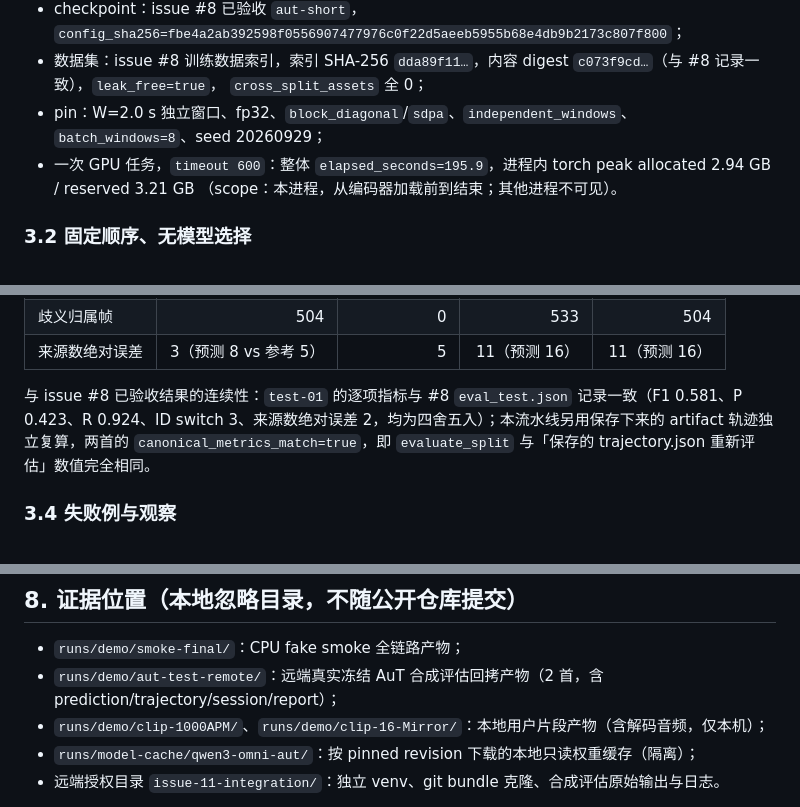
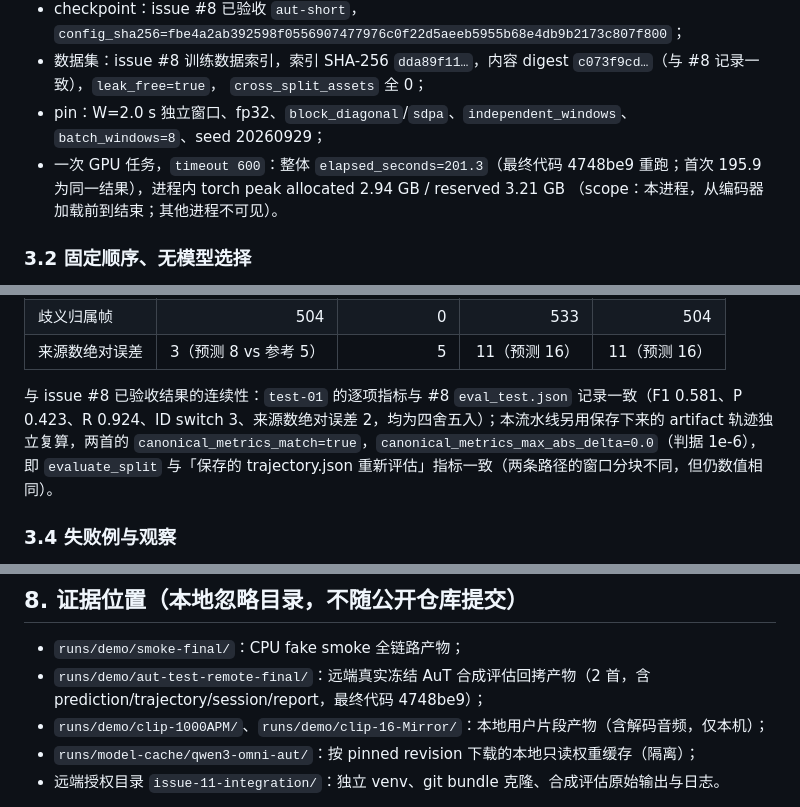
Before and after one commit to guajun/anonymous-audio-tracks, a Markdown page: docs/reports/issue-11-integration.md, 3 parts joined by grey strips. Rendered like a GitHub page.

Commit message:
issue #11: report final 4748be9 rerun evidence (metrics delta 0.0, elapsed 201.3s)

```diff
--- a/docs/reports/issue-11-integration.md
+++ b/docs/reports/issue-11-integration.md
@@ -89,7 +89,7 @@ manual_inspection.md、viewer 校验 `ok`）。这是 **fake 工程证据**，
 - 数据集：issue #8 训练数据索引，索引 SHA-256 `dda89f11…`，内容 digest `c073f9cd…`（与 #8 记录一致），`leak_free=true`，
   `cross_split_assets` 全 0；
 - pin：W=2.0 s 独立窗口、fp32、`block_diagonal`/`sdpa`、`independent_windows`、`batch_windows=8`、seed 20260929；
-- 一次 GPU 任务，`timeout 600`：整体 `elapsed_seconds=195.9`，进程内 torch peak allocated 2.94 GB / reserved 3.21 GB
+- 一次 GPU 任务，`timeout 600`：整体 `elapsed_seconds=201.3`（最终代码 4748be9 重跑；首次 195.9 为同一结果），进程内 torch peak allocated 2.94 GB / reserved 3.21 GB
   （scope：本进程，从编码器加载前到结束；其他进程不可见）。
 
 ### 3.2 固定顺序、无模型选择
@@ -123,7 +123,7 @@ manual_inspection.md、viewer 校验 `ok`）。这是 **fake 工程证据**，
 | 歧义归属帧 | 504 | 0 | 533 | 504 |
 | 来源数绝对误差 | 3（预测 8 vs 参考 5） | 5 | 11（预测 16） | 11（预测 16） |
 
-与 issue #8 已验收结果的连续性：`test-01` 的逐项指标与 #8 `eval_test.json` 记录一致（F1 0.581、P 0.423、R 0.924、ID switch 3、来源数绝对误差 2，均为四舍五入）；本流水线另用保存下来的 artifact 轨迹独立复算，两首的 `canonical_metrics_match=true`，即 `evaluate_split` 与「保存的 trajectory.json 重新评估」数值完全相同。
+与 issue #8 已验收结果的连续性：`test-01` 的逐项指标与 #8 `eval_test.json` 记录一致（F1 0.581、P 0.423、R 0.924、ID switch 3、来源数绝对误差 2，均为四舍五入）；本流水线另用保存下来的 artifact 轨迹独立复算，两首的 `canonical_metrics_match=true`，`canonical_metrics_max_abs_delta=0.0`（判据 1e-6），即 `evaluate_split` 与「保存的 trajectory.json 重新评估」指标一致（两条路径的窗口分块不同，但仍数值相同）。
 
 ### 3.4 失败例与观察
 
@@ -211,7 +211,7 @@ mask）与误检/来源数膨胀（FP 主导、未映射轨迹、`no_identity`
 ## 8. 证据位置（本地忽略目录，不随公开仓库提交）
 
 - `runs/demo/smoke-final/`：CPU fake smoke 全链路产物；
-- `runs/demo/aut-test-remote/`：远端真实冻结 AuT 合成评估回拷产物（2 首，含 prediction/trajectory/session/report）；
+- `runs/demo/aut-test-remote-final/`：远端真实冻结 AuT 合成评估回拷产物（2 首，含 prediction/trajectory/session/report，最终代码 4748be9）；
 - `runs/demo/clip-1000APM/`、`runs/demo/clip-16-Mirror/`：本地用户片段产物（含解码音频，仅本机）；
 - `runs/model-cache/qwen3-omni-aut/`：按 pinned revision 下载的本地只读权重缓存（隔离）；
 - 远端授权目录 `issue-11-integration/`：独立 venv、git bundle 克隆、合成评估原始输出与日志。
```
